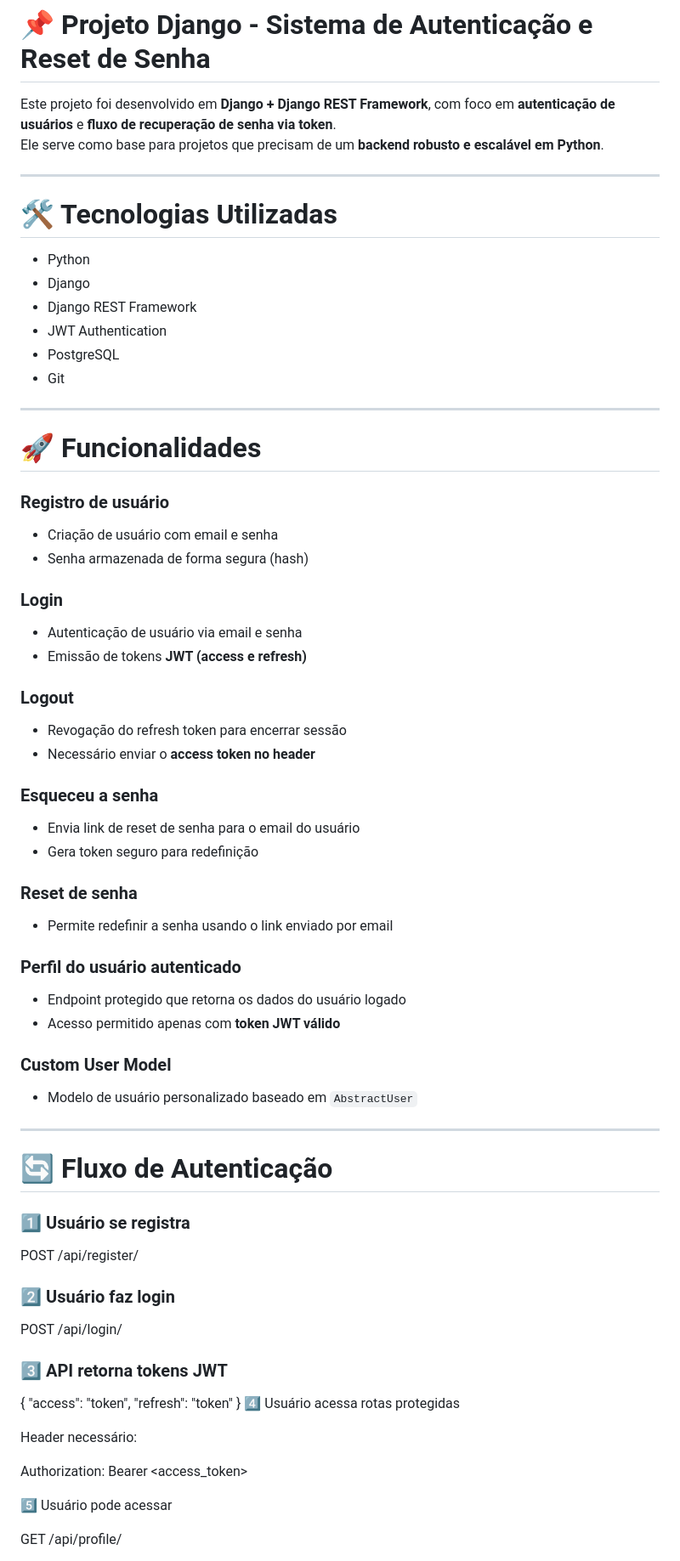
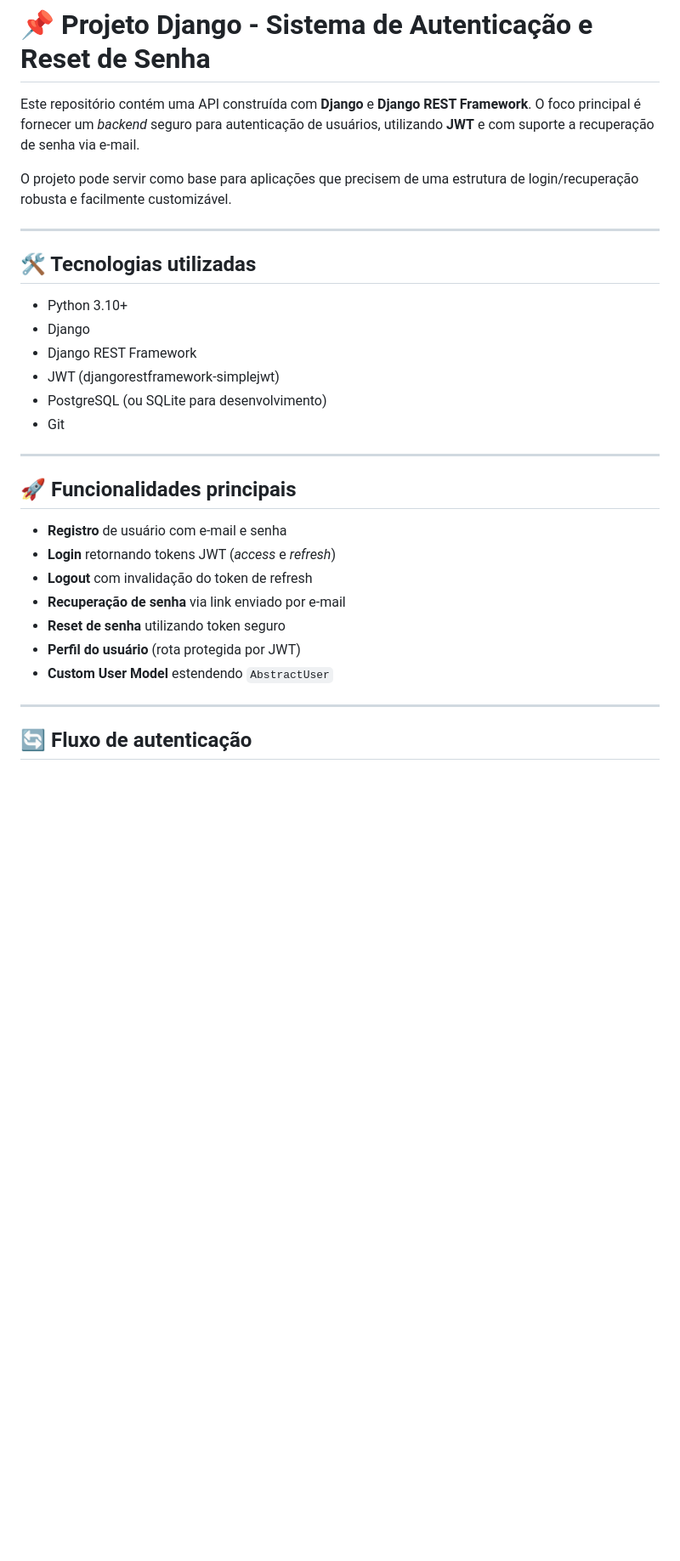
Before and after one commit to gleydson-silv/jwt_authentication, a Markdown page: README.md, the part around one of its changes. Shown at 85% size. GitHub-like rendering; blank space fills up the shorter version.

Commit message:
Atualiza o readme

```diff
--- a/README.md
+++ b/README.md
@@ -6,79 +6,34 @@
 
 # 📌 Projeto Django - Sistema de Autenticação e Reset de Senha
 
-Este projeto foi desenvolvido em **Django + Django REST Framework**, com foco em **autenticação de usuários** e **fluxo de recuperação de senha via token**.
-Ele serve como base para projetos que precisam de um **backend robusto e escalável em Python**.
+Este repositório contém uma API construída com **Django** e **Django REST Framework**. O foco principal é fornecer um *backend* seguro para autenticação de usuários, utilizando **JWT** e com suporte a recuperação de senha via e-mail.
+
+O projeto pode servir como base para aplicações que precisem de uma estrutura de login/recuperação robusta e facilmente customizável.
 
 ---
 
-# 🛠️ Tecnologias Utilizadas
+## 🛠️ Tecnologias utilizadas
 
-- Python
+- Python 3.10+
 - Django
 - Django REST Framework
-- JWT Authentication
-- PostgreSQL
+- JWT (djangorestframework-simplejwt)
+- PostgreSQL (ou SQLite para desenvolvimento)
 - Git
 
 ---
 
-# 🚀 Funcionalidades
+## 🚀 Funcionalidades principais
 
-### Registro de usuário
-- Criação de usuário com email e senha
-- Senha armazenada de forma segura (hash)
-
-### Login
-- Autenticação de usuário via email e senha
-- Emissão de tokens **JWT (access e refresh)**
-
-### Logout
-- Revogação do refresh token para encerrar sessão
-- Necessário enviar o **access token no header**
-
-### Esqueceu a senha
-- Envia link de reset de senha para o email do usuário
-- Gera token seguro para redefinição
-
-### Reset de senha
-- Permite redefinir a senha usando o link enviado por email
-
-### Perfil do usuário autenticado
-- Endpoint protegido que retorna os dados do usuário logado
-- Acesso permitido apenas com **token JWT válido**
-
-### Custom User Model
-- Modelo de usuário personalizado baseado em `AbstractUser`
+- **Registro** de usuário com e-mail e senha
+- **Login** retornando tokens JWT (*access* e *refresh*)
+- **Logout** com invalidação do token de refresh
+- **Recuperação de senha** via link enviado por e-mail
+- **Reset de senha** utilizando token seguro
+- **Perfil do usuário** (rota protegida por JWT)
+- **Custom User Model** estendendo `AbstractUser`
 
 ---
 
-# 🔄 Fluxo de Autenticação
+## 🔄 Fluxo de autenticação
 
-### 1️⃣ Usuário se registra
-
-
-POST /api/register/
-
-
-### 2️⃣ Usuário faz login
-
-
-POST /api/login/
-
-
-### 3️⃣ API retorna tokens JWT
-
-{
-  "access": "token",
-  "refresh": "token"
-}
-4️⃣ Usuário acessa rotas protegidas
-
-Header necessário:
-
-Authorization: Bearer <access_token>
-
-5️⃣ Usuário pode acessar
-
-GET /api/profile/
-
```
Also changed, not shown: other parts of README.md (+105 -82 lines).
